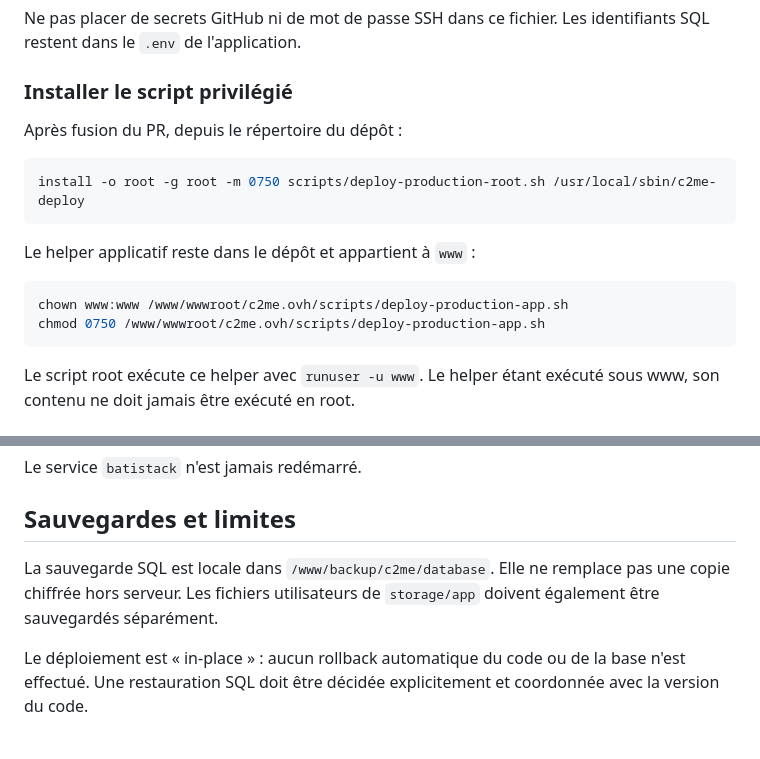
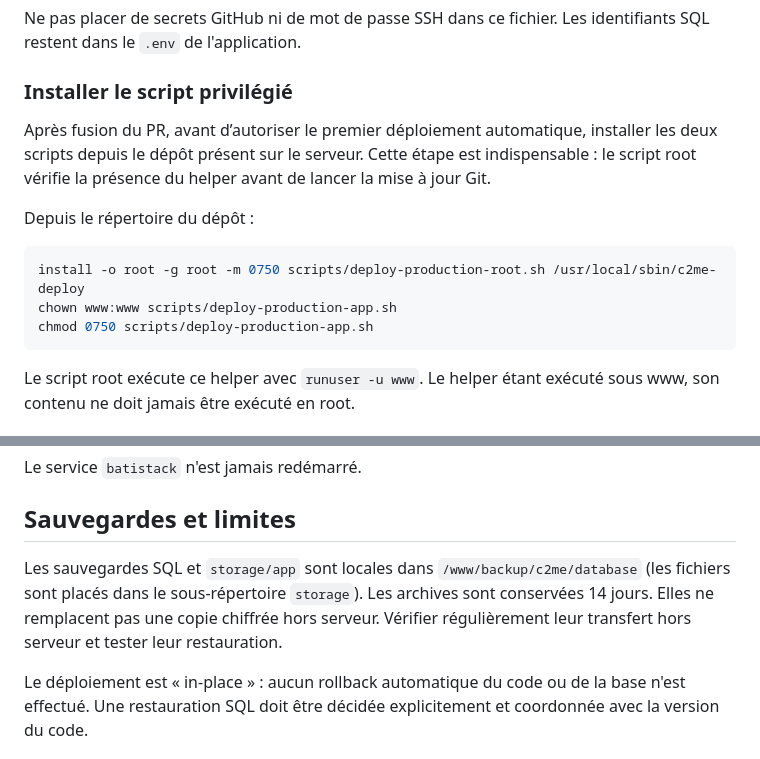
Before and after one commit to C2ME-ORGA/site, a Markdown page: docs/deployment.md, 2 parts joined by grey strips. Drawn GitHub-style.

Commit message:
docs: clarify first deployment bootstrap and backups

````diff
--- a/docs/deployment.md
+++ b/docs/deployment.md
@@ -55,17 +55,14 @@ Ne pas placer de secrets GitHub ni de mot de passe SSH dans ce fichier. Les iden
 
 ### Installer le script privilégié
 
-Après fusion du PR, depuis le répertoire du dépôt :
+Après fusion du PR, avant d’autoriser le premier déploiement automatique, installer les deux scripts depuis le dépôt présent sur le serveur. Cette étape est indispensable : le script root vérifie la présence du helper avant de lancer la mise à jour Git.
+
+Depuis le répertoire du dépôt :
 
 ```bash
 install -o root -g root -m 0750 scripts/deploy-production-root.sh /usr/local/sbin/c2me-deploy
-```
-
-Le helper applicatif reste dans le dépôt et appartient à `www` :
-
-```bash
-chown www:www /www/wwwroot/c2me.ovh/scripts/deploy-production-app.sh
-chmod 0750 /www/wwwroot/c2me.ovh/scripts/deploy-production-app.sh
+chown www:www scripts/deploy-production-app.sh
+chmod 0750 scripts/deploy-production-app.sh
 ```
 
 Le script root exécute ce helper avec `runuser -u www`. Le helper étant exécuté sous www, son contenu ne doit jamais être exécuté en root.
@@ -123,7 +120,7 @@ Le service `batistack` n'est jamais redémarré.
 
 ## Sauvegardes et limites
 
-La sauvegarde SQL est locale dans `/www/backup/c2me/database`. Elle ne remplace pas une copie chiffrée hors serveur. Les fichiers utilisateurs de `storage/app` doivent également être sauvegardés séparément.
+Les sauvegardes SQL et `storage/app` sont locales dans `/www/backup/c2me/database` (les fichiers sont placés dans le sous-répertoire `storage`). Les archives sont conservées 14 jours. Elles ne remplacent pas une copie chiffrée hors serveur. Vérifier régulièrement leur transfert hors serveur et tester leur restauration.
 
 Le déploiement est « in-place » : aucun rollback automatique du code ou de la base n'est effectué. Une restauration SQL doit être décidée explicitement et coordonnée avec la version du code.
 
````
